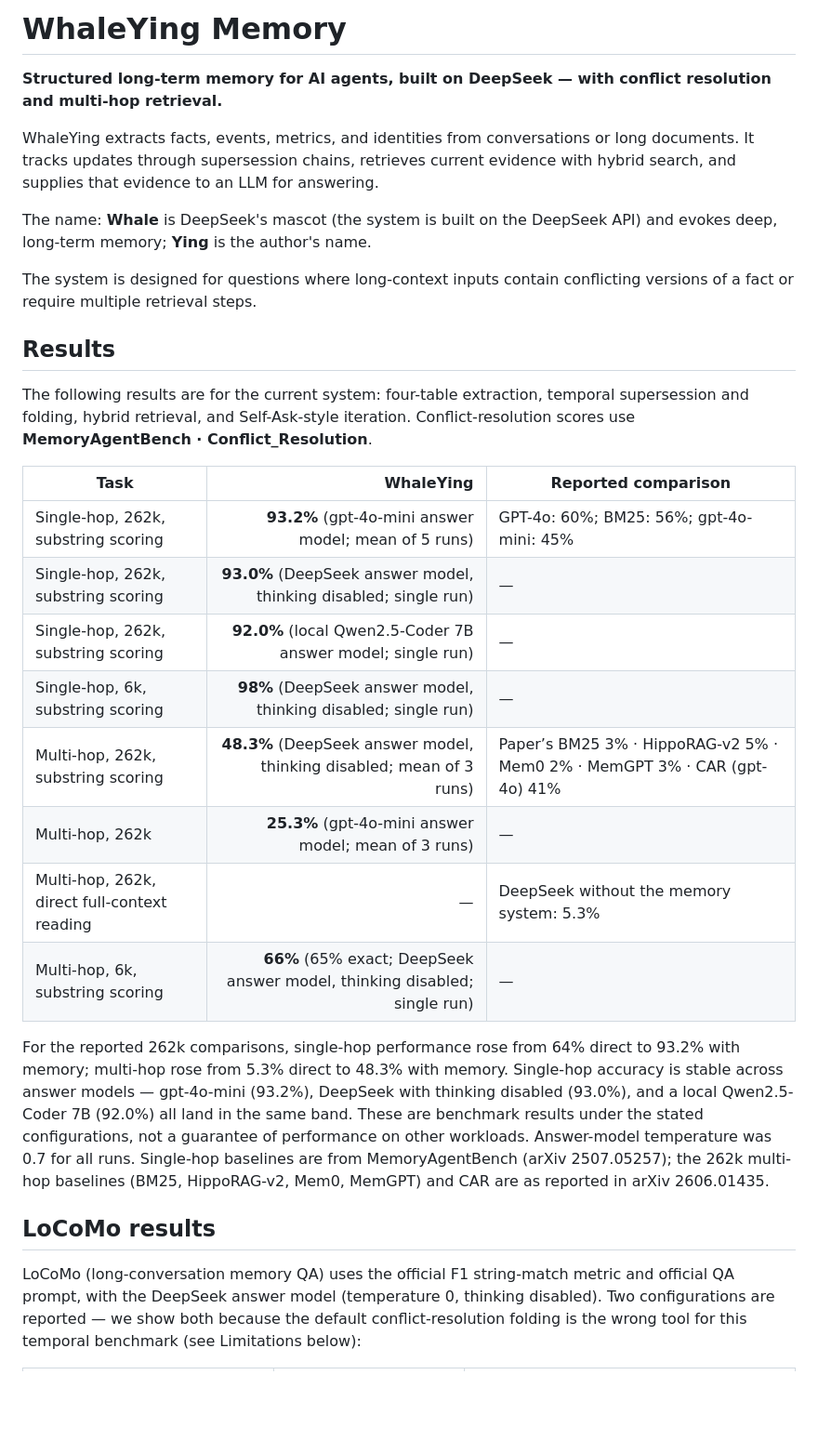
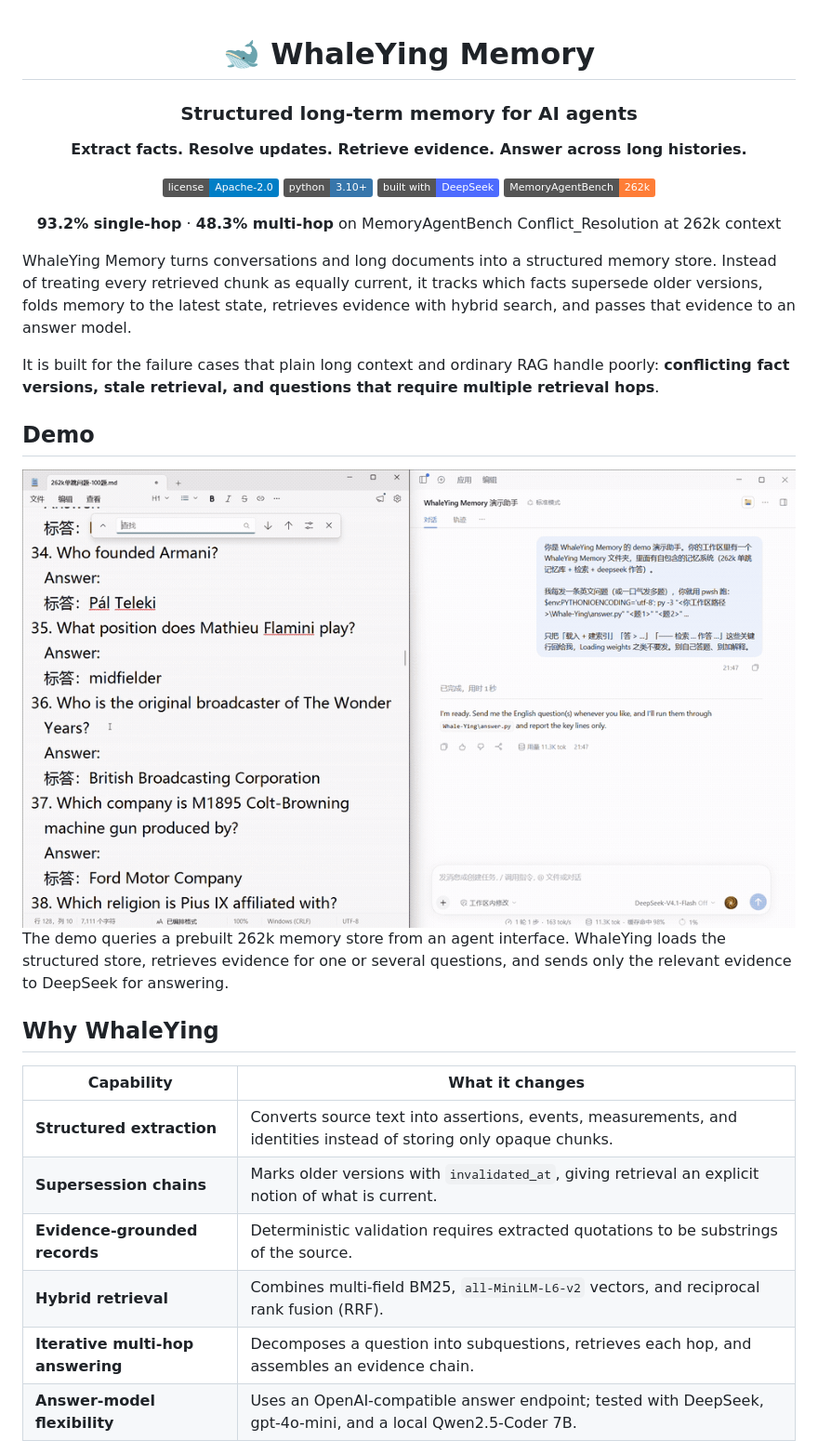
Before and after one commit to jing-ying-dev/whale-ying-memory, a Markdown page: README.md, the part around one of its changes. Shown at 93% size. Rendered like a GitHub page; pictures changed too: assets/whaleying-demo.gif (added); badges without logos; blank space fills up the shorter version.

Commit message:
Rewrite README, fix repository paths, add demo and social-preview assets

```diff
--- a/README.md
+++ b/README.md
@@ -1,30 +1,40 @@
-# WhaleYing Memory
+<div align="center">
 
-**Structured long-term memory for AI agents, built on DeepSeek — with conflict resolution and multi-hop retrieval.**
+# 🐋 WhaleYing Memory
 
-WhaleYing extracts facts, events, metrics, and identities from conversations or long documents. It tracks updates through supersession chains, retrieves current evidence with hybrid search, and supplies that evidence to an LLM for answering.
+### Structured long-term memory for AI agents
 
-The name: **Whale** is DeepSeek's mascot (the system is built on the DeepSeek API) and evokes deep, long-term memory; **Ying** is the author's name.
+**Extract facts. Resolve updates. Retrieve evidence. Answer across long histories.**
 
-The system is designed for questions where long-context inputs contain conflicting versions of a fact or require multiple retrieval steps.
+[![License](https://img.shields.io/badge/license-Apache--2.0-blue.svg)](LICENSE)
+[![Python](https://img.shields.io/badge/python-3.10%2B-3776AB.svg?logo=python&logoColor=white)](#quick-start)
+[![Built with DeepSeek](https://img.shields.io/badge/built%20with-DeepSeek-4D6BFE.svg)](https://platform.deepseek.com/)
+[![MemoryAgentBench](https://img.shields.io/badge/MemoryAgentBench-262k-orange.svg)](#benchmark-results)
 
-## Results
+**93.2% single-hop** · **48.3% multi-hop** on MemoryAgentBench Conflict_Resolution at 262k context
 
-The following results are for the current system: four-table extraction, temporal supersession and folding, hybrid retrieval, and Self-Ask-style iteration. Conflict-resolution scores use **MemoryAgentBench · Conflict_Resolution**.
+</div>
 
-| Task | WhaleYing | Reported comparison |
-|---|---:|---|
-| Single-hop, 262k, substring scoring | **93.2%** (gpt-4o-mini answer model; mean of 5 runs) | GPT-4o: 60%; BM25: 56%; gpt-4o-mini: 45% |
-| Single-hop, 262k, substring scoring | **93.0%** (DeepSeek answer model, thinking disabled; single run) | — |
-| Single-hop, 262k, substring scoring | **92.0%** (local Qwen2.5-Coder 7B answer model; single run) | — |
-| Single-hop, 6k, substring scoring | **98%** (DeepSeek answer model, thinking disabled; single run) | — |
-| Multi-hop, 262k, substring scoring | **48.3%** (DeepSeek answer model, thinking disabled; mean of 3 runs) | Paper’s BM25 3% · HippoRAG-v2 5% · Mem0 2% · MemGPT 3% · CAR (gpt-4o) 41% |
-| Multi-hop, 262k | **25.3%** (gpt-4o-mini answer model; mean of 3 runs) | — |
-| Multi-hop, 262k, direct full-context reading | — | DeepSeek without the memory system: 5.3% |
-| Multi-hop, 6k, substring scoring | **66%** (65% exact; DeepSeek answer model, thinking disabled; single run) | — |
+WhaleYing Memory turns conversations and long documents into a structured memory store. Instead of treating every retrieved chunk as equally current, it tracks which facts supersede older versions, folds memory to the latest state, retrieves evidence with hybrid search, and passes that evidence to an answer model.
 
-For the reported 262k comparisons, single-hop performance rose from 64% direct to 93.2% with memory; multi-hop rose from 5.3% direct to 48.3% with memory. Single-hop accuracy is stable across answer models — gpt-4o-mini (93.2%), DeepSeek with thinking disabled (93.0%), and a local Qwen2.5-Coder 7B (92.0%) all land in the same band. These are benchmark results under the stated configurations, not a guarantee of performance on other workloads. Answer-model temperature was 0.7 for all runs. Single-hop baselines are from MemoryAgentBench (arXiv 2507.05257); the 262k multi-hop baselines (BM25, HippoRAG-v2, Mem0, MemGPT) and CAR are as reported in arXiv 2606.01435.
+It is built for the failure cases that plain long context and ordinary RAG handle poorly: **conflicting fact versions, stale retrieval, and questions that require multiple retrieval hops**.
 
-## LoCoMo results
+## Demo
 
-LoCoMo (long-conversation memory QA) uses the official F1 string-match metric and official QA prompt, with the DeepSeek answer model (temperature 0, thinking disabled). Two configurations are reported — we show both because the default conflict-resolution folding is the wrong tool for this temporal benchmark (see Limitations below):
+<div align="center">
+  <img src="assets/whaleying-demo.gif" alt="WhaleYing Memory answering questions from a 262k memory store" width="960">
+</div>
+
+The demo queries a prebuilt 262k memory store from an agent interface. WhaleYing loads the structured store, retrieves evidence for one or several questions, and sends only the relevant evidence to DeepSeek for answering.
+
+## Why WhaleYing
+
+| Capability | What it changes |
+|---|---|
+| **Structured extraction** | Converts source text into assertions, events, measurements, and identities instead of storing only opaque chunks. |
+| **Supersession chains** | Marks older versions with `invalidated_at`, giving retrieval an explicit notion of what is current. |
+| **Evidence-grounded records** | Deterministic validation requires extracted quotations to be substrings of the source. |
+| **Hybrid retrieval** | Combines multi-field BM25, `all-MiniLM-L6-v2` vectors, and reciprocal rank fusion (RRF). |
+| **Iterative multi-hop answering** | Decomposes a question into subquestions, retrieves each hop, and assembles an evidence chain. |
+| **Answer-model flexibility** | Uses an OpenAI-compatible answer endpoint; tested with DeepSeek, gpt-4o-mini, and a local Qwen2.5-Coder 7B. |
+
```
Also changed, not shown: other parts of README.md (+132 -30 lines), assets/social-preview.png (added), 5 other files.
